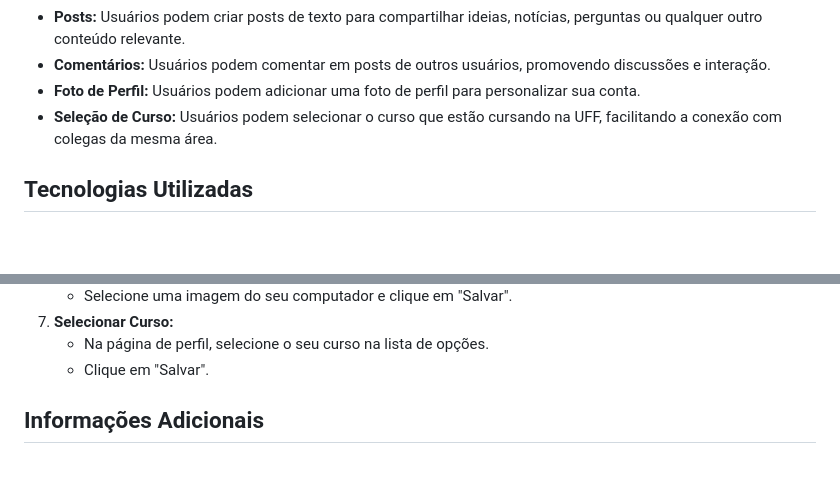
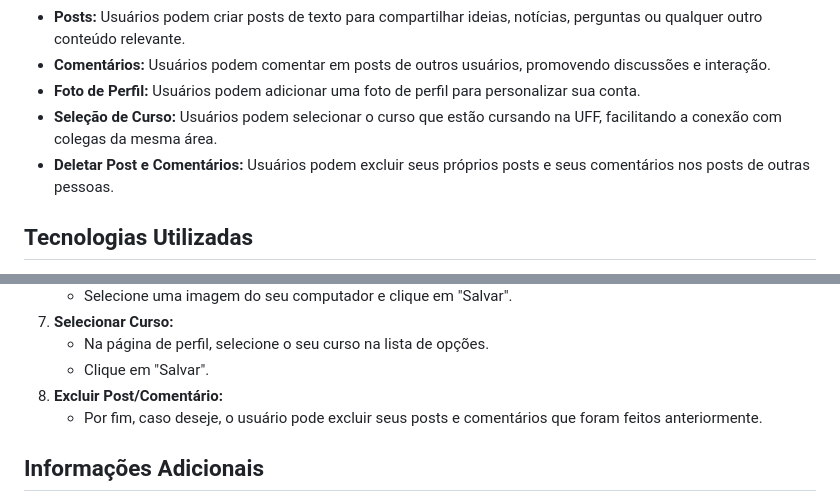
Before and after one commit to not-felipe/PUROBook, a Markdown page: README.md, 2 parts joined by grey strips. Drawn GitHub-style; blank space fills up the shorter version.

```diff
--- a/README.md
+++ b/README.md
@@ -12,6 +12,7 @@ PUROBook é uma rede social exclusiva para estudantes da Universidade Federal Fl
 *   **Comentários:** Usuários podem comentar em posts de outros usuários, promovendo discussões e interação.
 *   **Foto de Perfil:** Usuários podem adicionar uma foto de perfil para personalizar sua conta.
 *   **Seleção de Curso:** Usuários podem selecionar o curso que estão cursando na UFF, facilitando a conexão com colegas da mesma área.
+*   **Deletar Post e Comentários:** Usuários podem excluir seus próprios posts e seus comentários nos posts de outras pessoas.
 
 ## Tecnologias Utilizadas
 
@@ -69,7 +70,8 @@ PUROBook é uma rede social exclusiva para estudantes da Universidade Federal Fl
 7.  **Selecionar Curso:**
     *   Na página de perfil, selecione o seu curso na lista de opções.
     *   Clique em "Salvar".
-
+8.  **Excluir Post/Comentário:**
+    *   Por fim, caso deseje, o usuário pode excluir seus posts e comentários que foram feitos anteriormente.
 ## Informações Adicionais
 
 *   **Projeto da Disciplina de Desenvolvimento Web:** Este projeto foi desenvolvido para a disciplina de Desenvolvimento Web na Universidade Federal Fluminense (UFF) e ainda está em desenvolvimento.
```
